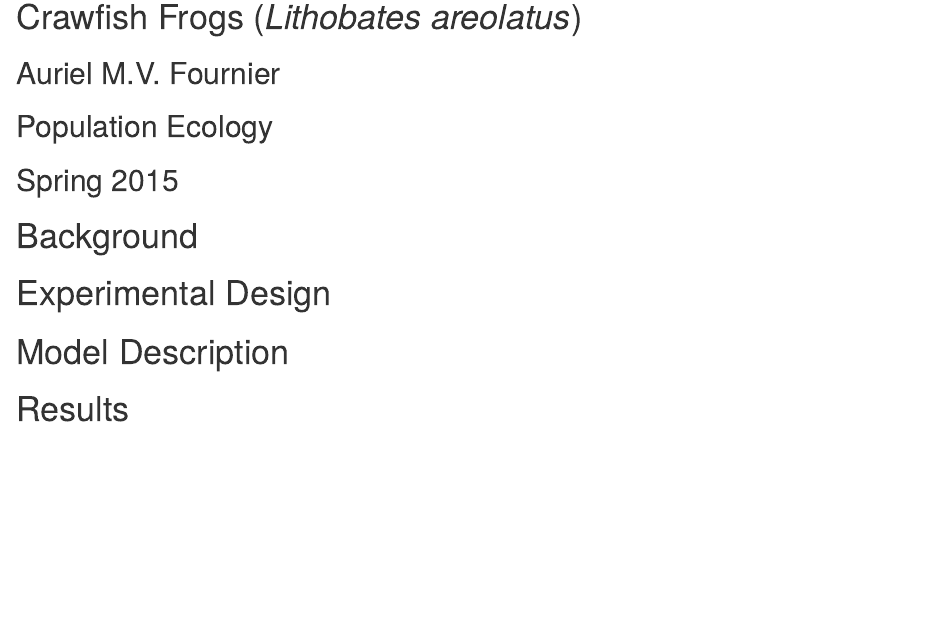
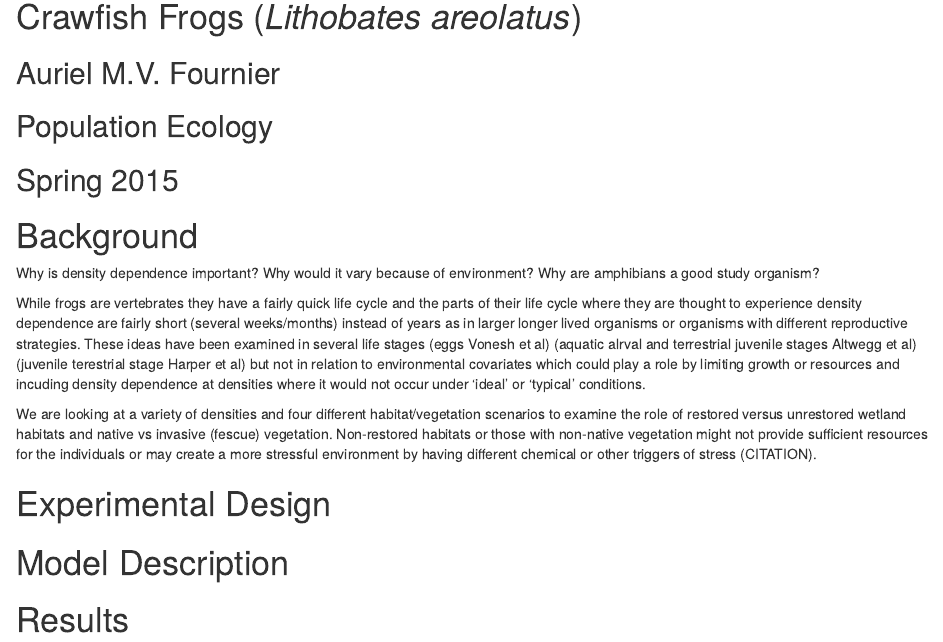
Before and after one commit to aurielfournier/population_ecology, an R Markdown document (field_ex_writeup.rmd): the page in a window 1100 px wide, from 60 px down. Rendered offline with R 4.5, knitr and Pandoc, with nearby package versions.

Commit message:
Update field_ex_writeup.rmd

```diff
--- a/field_ex_writeup.rmd
+++ b/field_ex_writeup.rmd
@@ -6,6 +6,12 @@
 ## Spring 2015
 
 # Background
+
+Why is density dependence important? Why would it vary because of environment? Why are amphibians a good study organism?
+
+While frogs are vertebrates they have a fairly quick life cycle and the parts of their life cycle where they are thought to experience density dependence are fairly short (several weeks/months) instead of years as in larger longer lived organisms or organisms with different reproductive strategies. These ideas have been examined in several life stages (eggs Vonesh et al) (aquatic alrval and terrestrial juvenile stages Altwegg et al) (juvenile terestrial stage Harper et al) but not in relation to environmental covariates which could play a role by limiting growth or resources and incuding density dependence at densities where it would not occur under 'ideal' or 'typical' conditions.
+
+We are looking at a variety of densities and four different habitat/vegetation scenarios to examine the role of restored versus unrestored wetland habitats and native vs invasive (fescue) vegetation. Non-restored habitats or those with non-native vegetation might not provide sufficient resources for the individuals or may create a more stressful environment by having different chemical or other triggers of stress (CITATION).
 
 # Experimental Design
 
```
